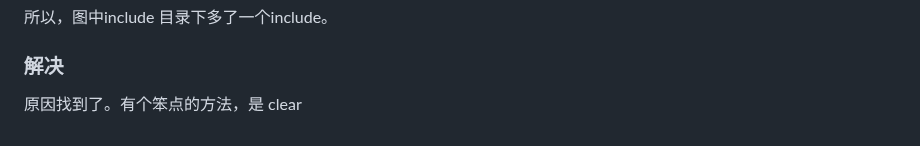
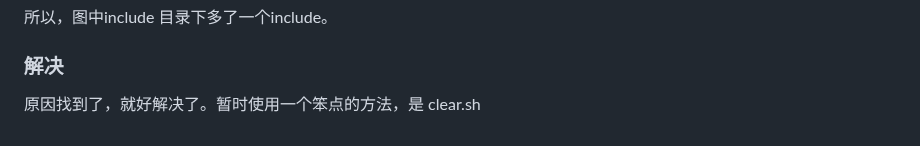
Before and after one commit to longfar-ncy/longfar-ncy.github.io, a Markdown page: projects/pikiwidb/disappearing_role.md, the part around the change. GitHub-like rendering.

Commit message:
fix: clear.sh

```diff
--- a/projects/pikiwidb/disappearing_role.md
+++ b/projects/pikiwidb/disappearing_role.md
@@ -56,4 +56,4 @@ cp 复制目录时，若目标目录不存在则创建与源目录相同的目
 所以，图中include 目录下多了一个include。
 
 ### 解决
-原因找到了。有个笨点的方法，是 clear
+原因找到了，就好解决了。暂时使用一个笨点的方法，是 clear.sh
```
